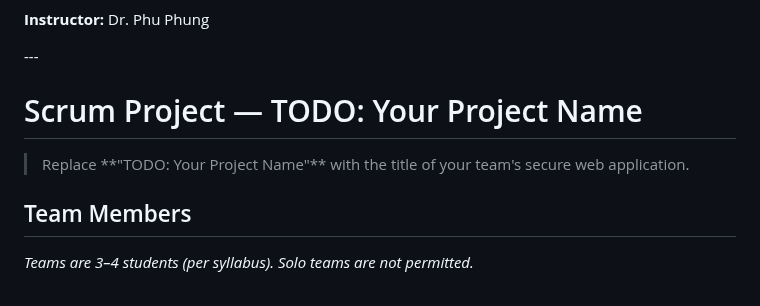
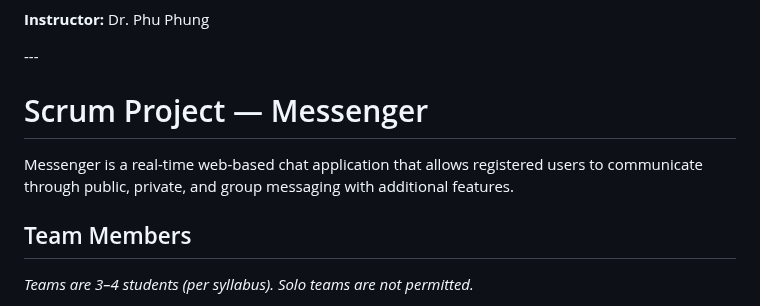
Before and after one commit to uc-se-sm26-team10/uc-se-sm26-team10.github.io, a Markdown page: README.md, the part around the change. Drawn GitHub-style.

Commit message:
Added 'About the Project' info to README.md

```diff
--- a/README.md
+++ b/README.md
@@ -12,9 +12,9 @@
 
 \---
 
-# Scrum Project — TODO: Your Project Name
+# Scrum Project — Messenger
 
-> Replace \*\*"TODO: Your Project Name"\*\* with the title of your team's secure web application.
+Messenger is a real-time web-based chat application that allows registered users to communicate through public, private, and group messaging with additional features.
 
 ## Team Members
 
```
